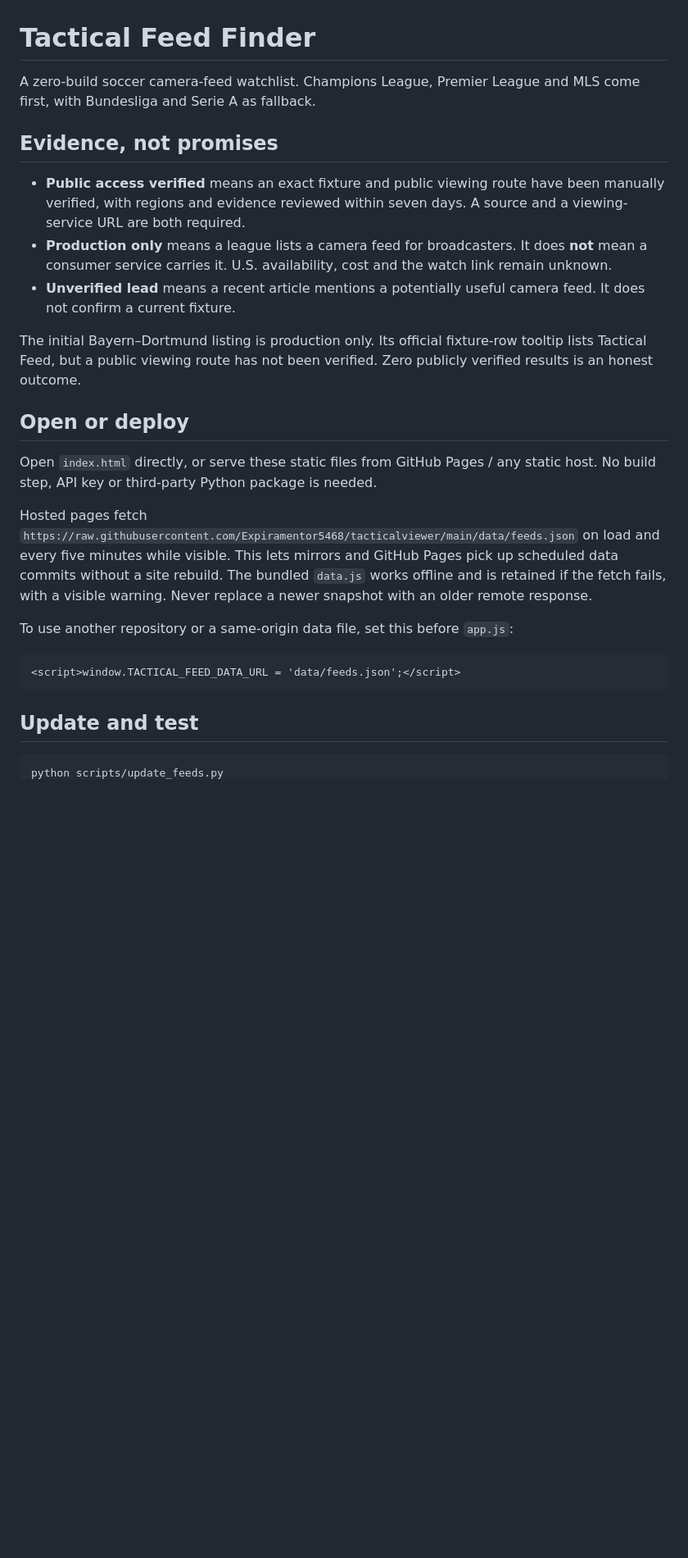
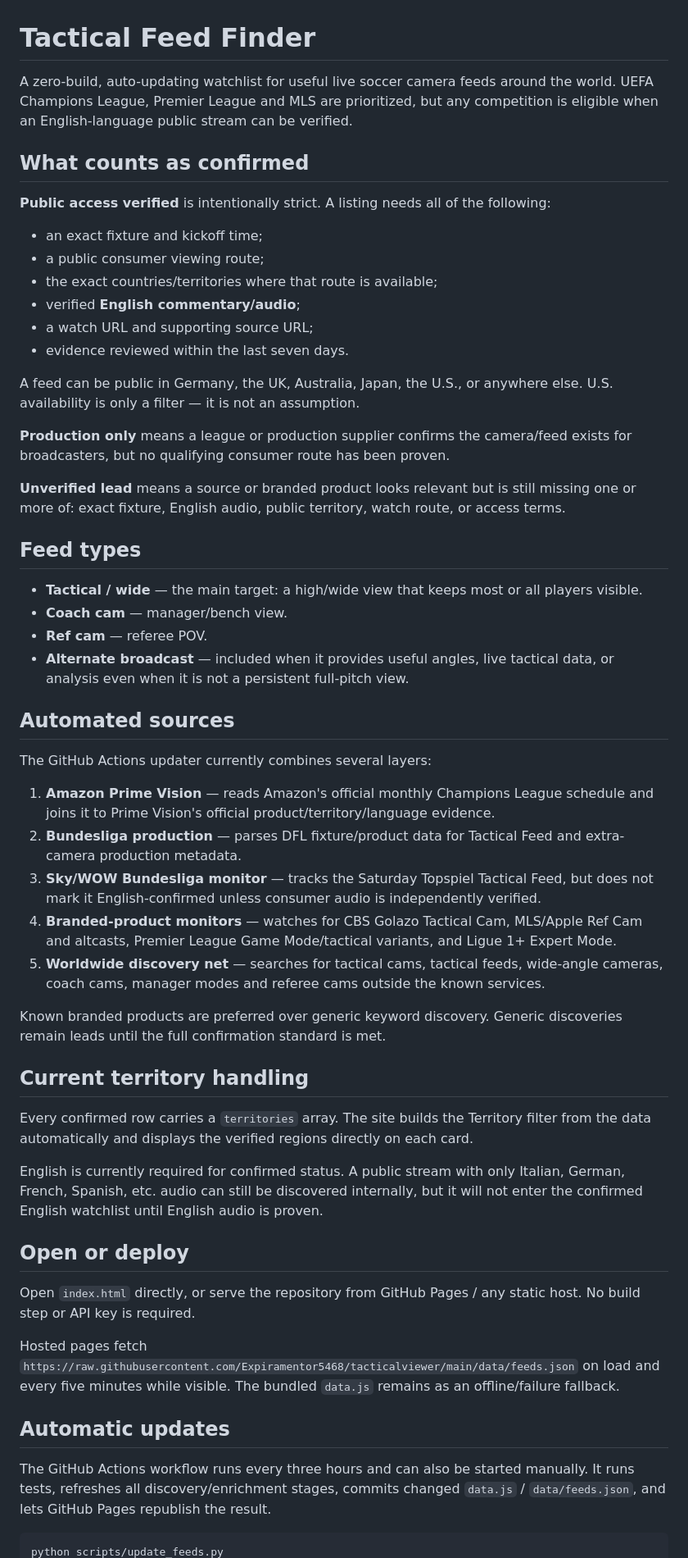
Before and after one commit to Expiramentor5468/tacticalviewer, a Markdown page: README.md, the part around one of its changes. Shown at 82% size. GitHub-like rendering; blank space fills up the shorter version.

Commit message:
docs: document worldwide English-only feed policy

````diff
--- a/README.md
+++ b/README.md
@@ -1,28 +1,58 @@
 # Tactical Feed Finder
 
-A zero-build soccer camera-feed watchlist. Champions League, Premier League and MLS come first, with Bundesliga and Serie A as fallback.
+A zero-build, auto-updating watchlist for useful live soccer camera feeds around the world. UEFA Champions League, Premier League and MLS are prioritized, but any competition is eligible when an English-language public stream can be verified.
 
-## Evidence, not promises
+## What counts as confirmed
 
-- **Public access verified** means an exact fixture and public viewing route have been manually verified, with regions and evidence reviewed within seven days. A source and a viewing-service URL are both required.
-- **Production only** means a league lists a camera feed for broadcasters. It does **not** mean a consumer service carries it. U.S. availability, cost and the watch link remain unknown.
-- **Unverified lead** means a recent article mentions a potentially useful camera feed. It does not confirm a current fixture.
+**Public access verified** is intentionally strict. A listing needs all of the following:
 
-The initial Bayern–Dortmund listing is production only. Its official fixture-row tooltip lists Tactical Feed, but a public viewing route has not been verified. Zero publicly verified results is an honest outcome.
+- an exact fixture and kickoff time;
+- a public consumer viewing route;
+- the exact countries/territories where that route is available;
+- verified **English commentary/audio**;
+- a watch URL and supporting source URL;
+- evidence reviewed within the last seven days.
+
+A feed can be public in Germany, the UK, Australia, Japan, the U.S., or anywhere else. U.S. availability is only a filter — it is not an assumption.
+
+**Production only** means a league or production supplier confirms the camera/feed exists for broadcasters, but no qualifying consumer route has been proven.
+
+**Unverified lead** means a source or branded product looks relevant but is still missing one or more of: exact fixture, English audio, public territory, watch route, or access terms.
+
+## Feed types
+
+- **Tactical / wide** — the main target: a high/wide view that keeps most or all players visible.
+- **Coach cam** — manager/bench view.
+- **Ref cam** — referee POV.
+- **Alternate broadcast** — included when it provides useful angles, live tactical data, or analysis even when it is not a persistent full-pitch view.
+
+## Automated sources
+
+The GitHub Actions updater currently combines several layers:
+
+1. **Amazon Prime Vision** — reads Amazon's official monthly Champions League schedule and joins it to Prime Vision's official product/territory/language evidence.
+2. **Bundesliga production** — parses DFL fixture/product data for Tactical Feed and extra-camera production metadata.
+3. **Sky/WOW Bundesliga monitor** — tracks the Saturday Topspiel Tactical Feed, but does not mark it English-confirmed unless consumer audio is independently verified.
+4. **Branded-product monitors** — watches for CBS Golazo Tactical Cam, MLS/Apple Ref Cam and altcasts, Premier League Game Mode/tactical variants, and Ligue 1+ Expert Mode.
+5. **Worldwide discovery net** — searches for tactical cams, tactical feeds, wide-angle cameras, coach cams, manager modes and referee cams outside the known services.
+
+Known branded products are preferred over generic keyword discovery. Generic discoveries remain leads until the full confirmation standard is met.
+
+## Current territory handling
+
+Every confirmed row carries a `territories` array. The site builds the Territory filter from the data automatically and displays the verified regions directly on each card.
+
+English is currently required for confirmed status. A public stream with only Italian, German, French, Spanish, etc. audio can still be discovered internally, but it will not enter the confirmed English watchlist until English audio is proven.
 
 ## Open or deploy
 
-Open `index.html` directly, or serve these static files from GitHub Pages / any static host. No build step, API key or third-party Python package is needed.
+Open `index.html` directly, or serve the repository from GitHub Pages / any static host. No build step or API key is required.
 
-Hosted pages fetch `https://raw.githubusercontent.com/Expiramentor5468/tacticalviewer/main/data/feeds.json` on load and every five minutes while visible. This lets mirrors and GitHub Pages pick up scheduled data commits without a site rebuild. The bundled `data.js` works offline and is retained if the fetch fails, with a visible warning. Never replace a newer snapshot with an older remote response.
+Hosted pages fetch `https://raw.githubusercontent.com/Expiramentor5468/tacticalviewer/main/data/feeds.json` on load and every five minutes while visible. The bundled `data.js` remains as an offline/failure fallback.
 
-To use another repository or a same-origin data file, set this before `app.js`:
+## Automatic updates
 
-```html
-<script>window.TACTICAL_FEED_DATA_URL = 'data/feeds.json';</script>
-```
-
-## Update and test
+The GitHub Actions workflow runs every three hours and can also be started manually. It runs tests, refreshes all discovery/enrichment stages, commits changed `data.js` / `data/feeds.json`, and lets GitHub Pages republish the result.
 
 ```sh
 python scripts/update_feeds.py
````
Also changed, not shown: other parts of README.md (+21 -12 lines).
